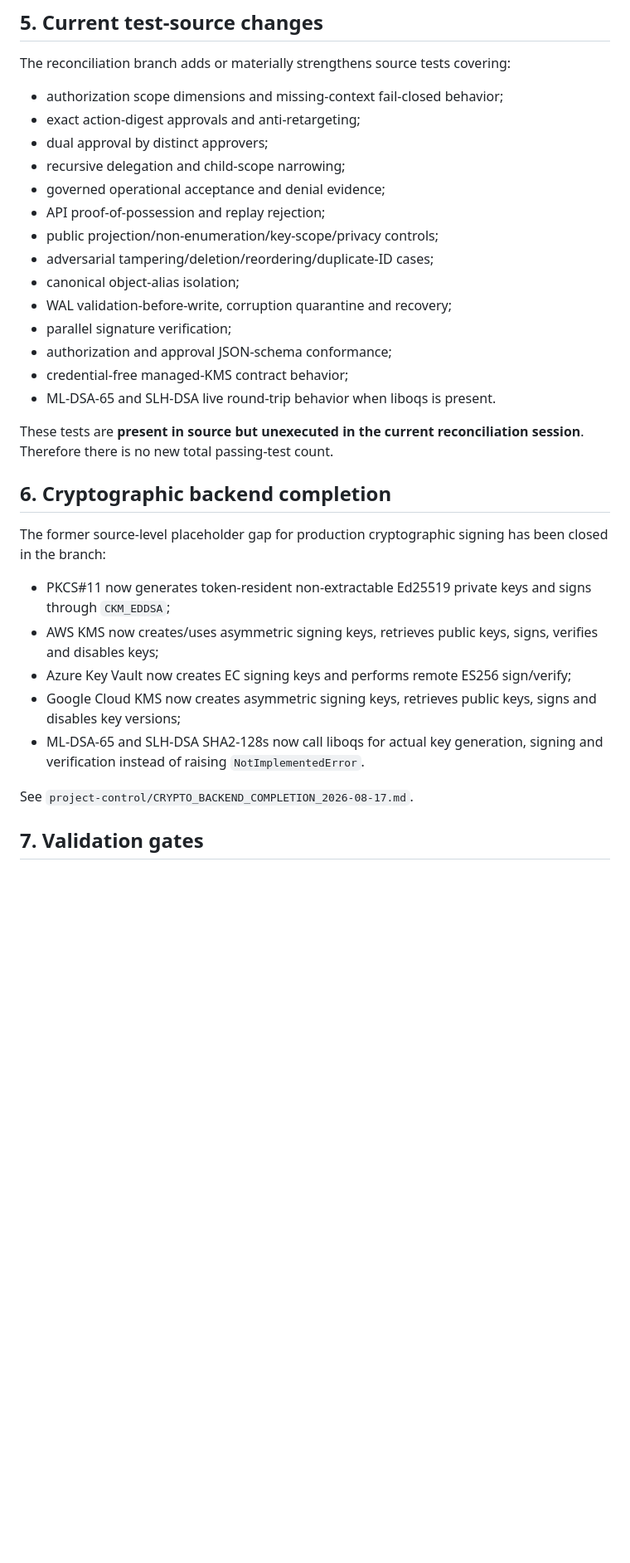
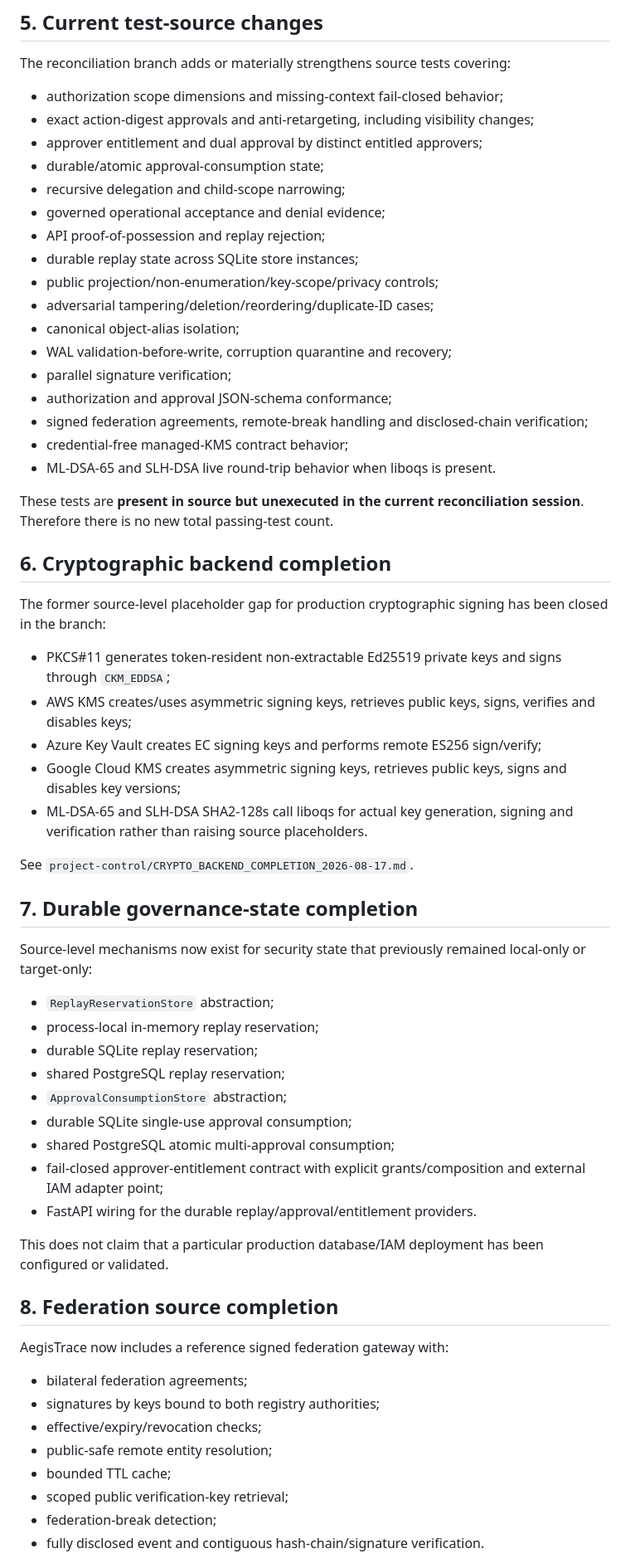
Before and after one commit to Procyk-consultant/ai-idp, a Markdown page: project-control/VALIDATION_STATUS.md, the part around one of its changes. Shown at 83% size. Drawn GitHub-style; blank space fills up the shorter version.

Commit message:
project-control: reconcile completed durable state and federation source paths

```diff
--- a/project-control/VALIDATION_STATUS.md
+++ b/project-control/VALIDATION_STATUS.md
@@ -105,17 +115,20 @@ No new schema-validation pass count is claimed until the branch tests are execut
 The reconciliation branch adds or materially strengthens source tests covering:
 
 - authorization scope dimensions and missing-context fail-closed behavior;
-- exact action-digest approvals and anti-retargeting;
-- dual approval by distinct approvers;
+- exact action-digest approvals and anti-retargeting, including visibility changes;
+- approver entitlement and dual approval by distinct entitled approvers;
+- durable/atomic approval-consumption state;
 - recursive delegation and child-scope narrowing;
 - governed operational acceptance and denial evidence;
 - API proof-of-possession and replay rejection;
+- durable replay state across SQLite store instances;
 - public projection/non-enumeration/key-scope/privacy controls;
 - adversarial tampering/deletion/reordering/duplicate-ID cases;
 - canonical object-alias isolation;
 - WAL validation-before-write, corruption quarantine and recovery;
 - parallel signature verification;
 - authorization and approval JSON-schema conformance;
+- signed federation agreements, remote-break handling and disclosed-chain verification;
 - credential-free managed-KMS contract behavior;
 - ML-DSA-65 and SLH-DSA live round-trip behavior when liboqs is present.
 
@@ -125,12 +138,40 @@ These tests are **present in source but unexecuted in the current reconciliation
 
 The former source-level placeholder gap for production cryptographic signing has been closed in the branch:
 
-- PKCS#11 now generates token-resident non-extractable Ed25519 private keys and signs through `CKM_EDDSA`;
-- AWS KMS now creates/uses asymmetric signing keys, retrieves public keys, signs, verifies and disables keys;
-- Azure Key Vault now creates EC signing keys and performs remote ES256 sign/verify;
-- Google Cloud KMS now creates asymmetric signing keys, retrieves public keys, signs and disables key versions;
-- ML-DSA-65 and SLH-DSA SHA2-128s now call liboqs for actual key generation, signing and verification instead of raising `NotImplementedError`.
+- PKCS#11 generates token-resident non-extractable Ed25519 private keys and signs through `CKM_EDDSA`;
+- AWS KMS creates/uses asymmetric signing keys, retrieves public keys, signs, verifies and disables keys;
+- Azure Key Vault creates EC signing keys and performs remote ES256 sign/verify;
+- Google Cloud KMS creates asymmetric signing keys, retrieves public keys, signs and disables key versions;
+- ML-DSA-65 and SLH-DSA SHA2-128s call liboqs for actual key generation, signing and verification rather than raising source placeholders.
 
 See `project-control/CRYPTO_BACKEND_COMPLETION_2026-08-17.md`.
 
-## 7. Validation gates
+## 7. Durable governance-state completion
+
+Source-level mechanisms now exist for security state that previously remained local-only or target-only:
+
+- `ReplayReservationStore` abstraction;
+- process-local in-memory replay reservation;
+- durable SQLite replay reservation;
+- shared PostgreSQL replay reservation;
+- `ApprovalConsumptionStore` abstraction;
+- durable SQLite single-use approval consumption;
+- shared PostgreSQL atomic multi-approval consumption;
+- fail-closed approver-entitlement contract with explicit grants/composition and external IAM adapter point;
+- FastAPI wiring for the durable replay/approval/entitlement providers.
+
+This does not claim that a particular production database/IAM deployment has been configured or validated.
+
+## 8. Federation source completion
+
+AegisTrace now includes a reference signed federation gateway with:
+
+- bilateral federation agreements;
+- signatures by keys bound to both registry authorities;
+- effective/expiry/revocation checks;
+- public-safe remote entity resolution;
+- bounded TTL cache;
+- scoped public verification-key retrieval;
+- federation-break detection;
+- fully disclosed event and contiguous hash-chain/signature verification.
+
```
Also changed, not shown: other parts of project-control/VALIDATION_STATUS.md (+46 -32 lines).
